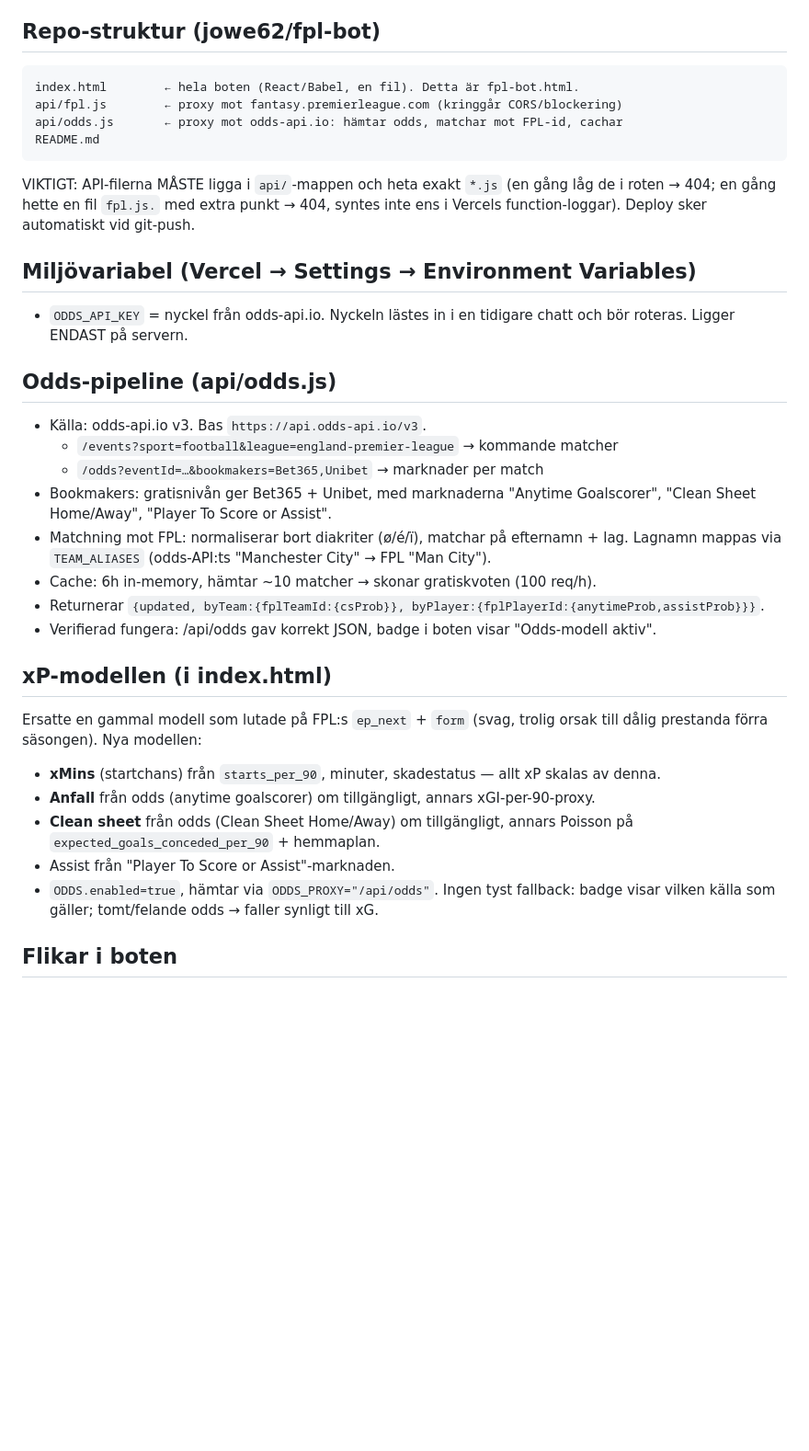
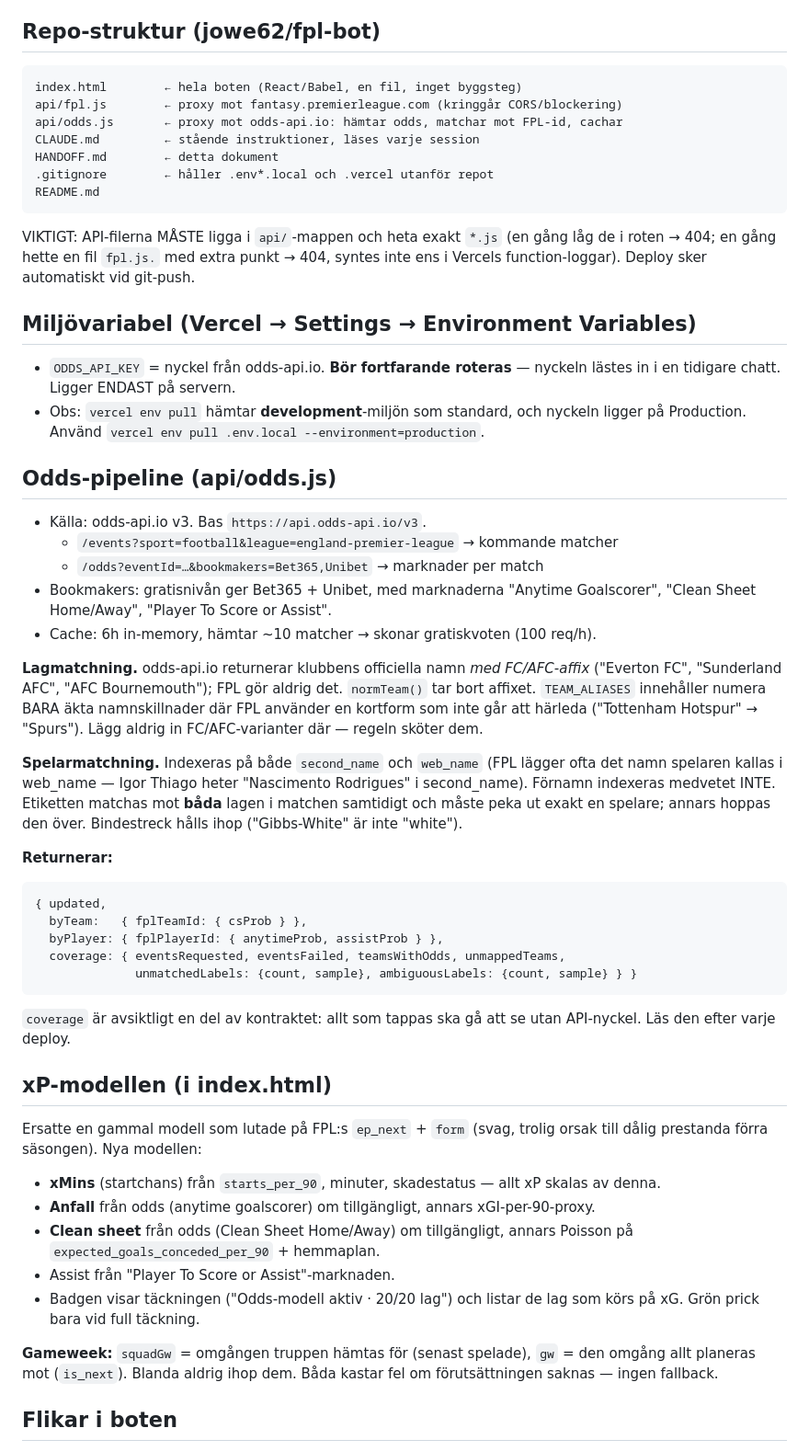
Before and after one commit to jowe62/fpl-bot, a Markdown page: HANDOFF.md, the part around one of its changes. Shown at 92% size. GitHub-like rendering; blank space fills up the shorter version.

````diff
--- a/HANDOFF.md
+++ b/HANDOFF.md
@@ -15,9 +15,12 @@ Team-ID: 1036486 (hårdkodat i `TEAM_ID` överst i HTML:en).
 
 ## Repo-struktur (jowe62/fpl-bot)
 ```
-index.html        ← hela boten (React/Babel, en fil). Detta är fpl-bot.html.
+index.html        ← hela boten (React/Babel, en fil, inget byggsteg)
 api/fpl.js        ← proxy mot fantasy.premierleague.com (kringgår CORS/blockering)
 api/odds.js       ← proxy mot odds-api.io: hämtar odds, matchar mot FPL-id, cachar
+CLAUDE.md         ← stående instruktioner, läses varje session
+HANDOFF.md        ← detta dokument
+.gitignore        ← håller .env*.local och .vercel utanför repot
 README.md
 ```
 VIKTIGT: API-filerna MÅSTE ligga i `api/`-mappen och heta exakt `*.js`
@@ -26,7 +29,10 @@ syntes inte ens i Vercels function-loggar). Deploy sker automatiskt vid git-push
 
 ## Miljövariabel (Vercel → Settings → Environment Variables)
 - `ODDS_API_KEY` = nyckel från odds-api.io.
-  Nyckeln lästes in i en tidigare chatt och bör roteras. Ligger ENDAST på servern.
+  **Bör fortfarande roteras** — nyckeln lästes in i en tidigare chatt. Ligger
+  ENDAST på servern.
+- Obs: `vercel env pull` hämtar **development**-miljön som standard, och nyckeln
+  ligger på Production. Använd `vercel env pull .env.local --environment=production`.
 
 ## Odds-pipeline (api/odds.js)
 - Källa: odds-api.io v3. Bas `https://api.odds-api.io/v3`.
@@ -34,11 +40,30 @@ syntes inte ens i Vercels function-loggar). Deploy sker automatiskt vid git-push
   - `/odds?eventId=…&bookmakers=Bet365,Unibet` → marknader per match
 - Bookmakers: gratisnivån ger Bet365 + Unibet, med marknaderna
   "Anytime Goalscorer", "Clean Sheet Home/Away", "Player To Score or Assist".
-- Matchning mot FPL: normaliserar bort diakriter (ø/é/ï), matchar på efternamn +
-  lag. Lagnamn mappas via `TEAM_ALIASES` (odds-API:ts "Manchester City" → FPL "Man City").
 - Cache: 6h in-memory, hämtar ~10 matcher → skonar gratiskvoten (100 req/h).
-- Returnerar `{updated, byTeam:{fplTeamId:{csProb}}, byPlayer:{fplPlayerId:{anytimeProb,assistProb}}}`.
-- Verifierad fungera: /api/odds gav korrekt JSON, badge i boten visar "Odds-modell aktiv".
+
+**Lagmatchning.** odds-api.io returnerar klubbens officiella namn *med FC/AFC-affix*
+("Everton FC", "Sunderland AFC", "AFC Bournemouth"); FPL gör aldrig det. `normTeam()`
+tar bort affixet. `TEAM_ALIASES` innehåller numera BARA äkta namnskillnader där FPL
+använder en kortform som inte går att härleda ("Tottenham Hotspur" → "Spurs").
+Lägg aldrig in FC/AFC-varianter där — regeln sköter dem.
+
+**Spelarmatchning.** Indexeras på både `second_name` och `web_name` (FPL lägger ofta
+det namn spelaren kallas i web_name — Igor Thiago heter "Nascimento Rodrigues" i
+second_name). Förnamn indexeras medvetet INTE. Etiketten matchas mot **båda** lagen
+i matchen samtidigt och måste peka ut exakt en spelare; annars hoppas den över.
+Bindestreck hålls ihop ("Gibbs-White" är inte "white").
+
+**Returnerar:**
+```
+{ updated,
+  byTeam:   { fplTeamId: { csProb } },
+  byPlayer: { fplPlayerId: { anytimeProb, assistProb } },
+  coverage: { eventsRequested, eventsFailed, teamsWithOdds, unmappedTeams,
+              unmatchedLabels: {count, sample}, ambiguousLabels: {count, sample} } }
+```
+`coverage` är avsiktligt en del av kontraktet: allt som tappas ska gå att se utan
+API-nyckel. Läs den efter varje deploy.
 
 ## xP-modellen (i index.html)
 Ersatte en gammal modell som lutade på FPL:s `ep_next` + `form` (svag, trolig orsak
@@ -48,8 +73,12 @@ till dålig prestanda förra säsongen). Nya modellen:
 - **Clean sheet** från odds (Clean Sheet Home/Away) om tillgängligt, annars Poisson
   på `expected_goals_conceded_per_90` + hemmaplan.
 - Assist från "Player To Score or Assist"-marknaden.
-- `ODDS.enabled=true`, hämtar via `ODDS_PROXY="/api/odds"`. Ingen tyst fallback:
-  badge visar vilken källa som gäller; tomt/felande odds → faller synligt till xG.
+- Badgen visar täckningen ("Odds-modell aktiv · 20/20 lag") och listar de lag som
+  körs på xG. Grön prick bara vid full täckning.
+
+**Gameweek:** `squadGw` = omgången truppen hämtas för (senast spelade), `gw` = den
+omgång allt planeras mot (`is_next`). Blanda aldrig ihop dem. Båda kastar fel om
+förutsättningen saknas — ingen fallback.
 
 ## Flikar i boten
 Byten (transferförslag: snabb/långsiktig/differentiell), Yolo-pick, Chips (WC/BB/TC/FH-rådgivare),
````
Also changed, not shown: other parts of HANDOFF.md (+32 -10 lines).
